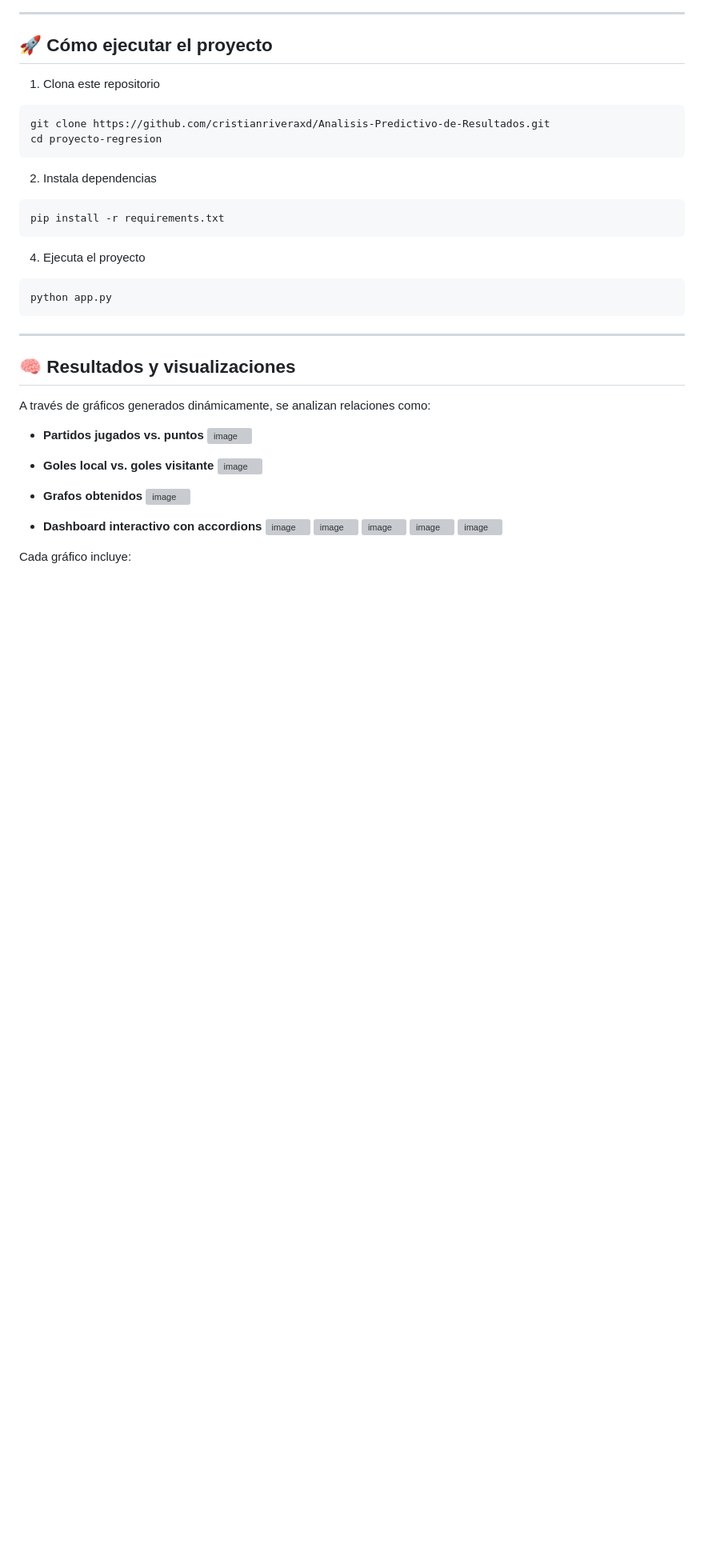
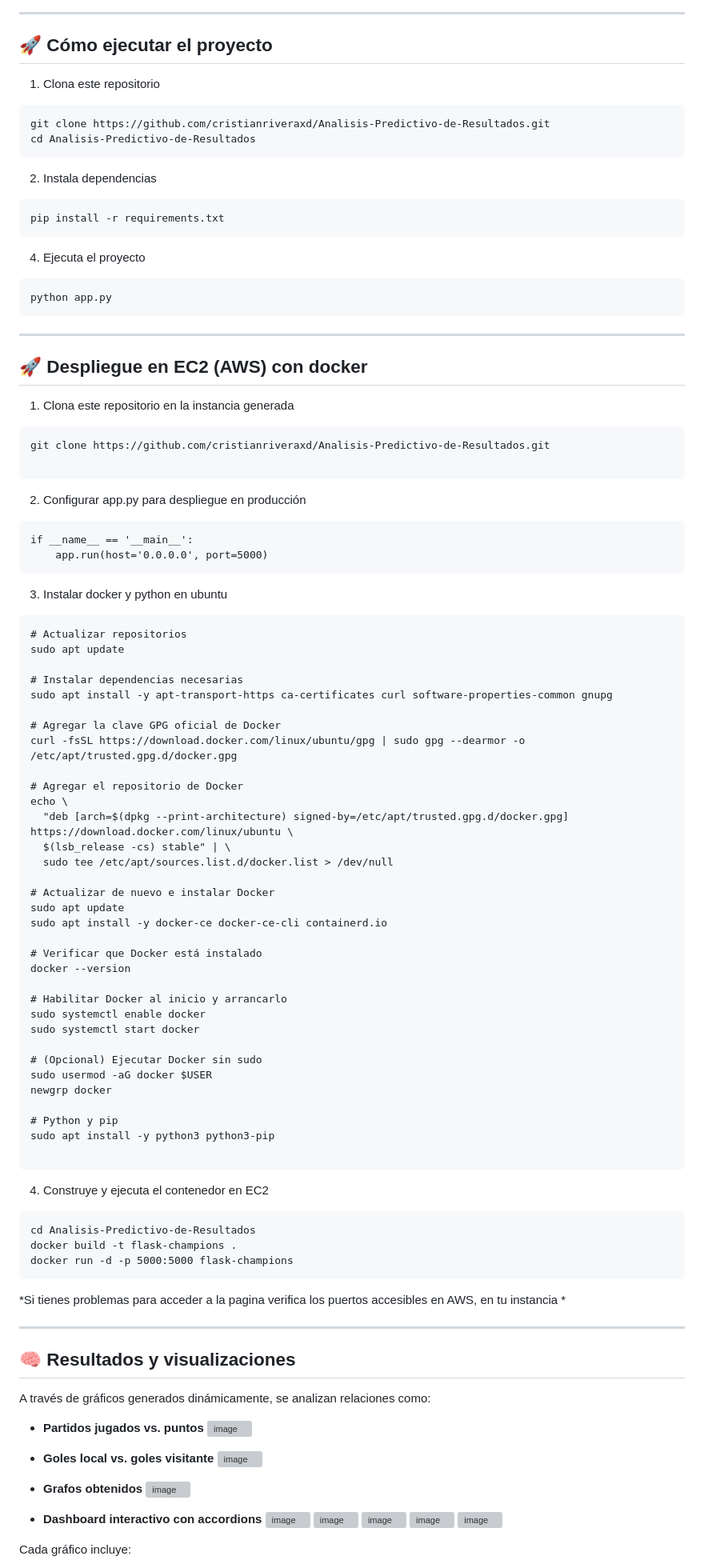
Before and after one commit to cristianriveraxd/Analisis-Predictivo-de-Resultados, a Markdown page: README.md, the part around the change. Shown at 80% size. GitHub-like rendering; blank space fills up the shorter version; grey boxes are pictures that could not be loaded.

Commit message:
FINISHED README.md

````diff
--- a/README.md
+++ b/README.md
@@ -55,7 +55,7 @@
 1. Clona este repositorio
 ```#
 git clone https://github.com/cristianriveraxd/Analisis-Predictivo-de-Resultados.git
-cd proyecto-regresion
+cd Analisis-Predictivo-de-Resultados
 ```
 2. Instala dependencias
 ```#
@@ -65,6 +65,63 @@ pip install -r requirements.txt
 ```#
 python app.py
 ```
+***
+
+## 🚀 Despliegue en EC2 (AWS) con docker
+1. Clona este repositorio en la instancia generada
+```#
+git clone https://github.com/cristianriveraxd/Analisis-Predictivo-de-Resultados.git
+
+```
+2. Configurar app.py para despliegue en producción
+```#
+if __name__ == '__main__':
+    app.run(host='0.0.0.0', port=5000)
+```
+3. Instalar docker y python en ubuntu
+```#
+# Actualizar repositorios
+sudo apt update
+
+# Instalar dependencias necesarias
+sudo apt install -y apt-transport-https ca-certificates curl software-properties-common gnupg
+
+# Agregar la clave GPG oficial de Docker
+curl -fsSL https://download.docker.com/linux/ubuntu/gpg | sudo gpg --dearmor -o /etc/apt/trusted.gpg.d/docker.gpg
+
+# Agregar el repositorio de Docker
+echo \
+  "deb [arch=$(dpkg --print-architecture) signed-by=/etc/apt/trusted.gpg.d/docker.gpg] https://download.docker.com/linux/ubuntu \
+  $(lsb_release -cs) stable" | \
+  sudo tee /etc/apt/sources.list.d/docker.list > /dev/null
+
+# Actualizar de nuevo e instalar Docker
+sudo apt update
+sudo apt install -y docker-ce docker-ce-cli containerd.io
+
+# Verificar que Docker está instalado
+docker --version
+
+# Habilitar Docker al inicio y arrancarlo
+sudo systemctl enable docker
+sudo systemctl start docker
+
+# (Opcional) Ejecutar Docker sin sudo
+sudo usermod -aG docker $USER
+newgrp docker
+
+# Python y pip
+sudo apt install -y python3 python3-pip
+
+```
+4. Construye y ejecuta el contenedor en EC2
+```#
+cd Analisis-Predictivo-de-Resultados
+docker build -t flask-champions .
+docker run -d -p 5000:5000 flask-champions
+```
+*Si tienes problemas para acceder a la pagina verifica los puertos accesibles en AWS, en tu instancia *
+
 ***
 ## 🧠 Resultados y visualizaciones
 
````
